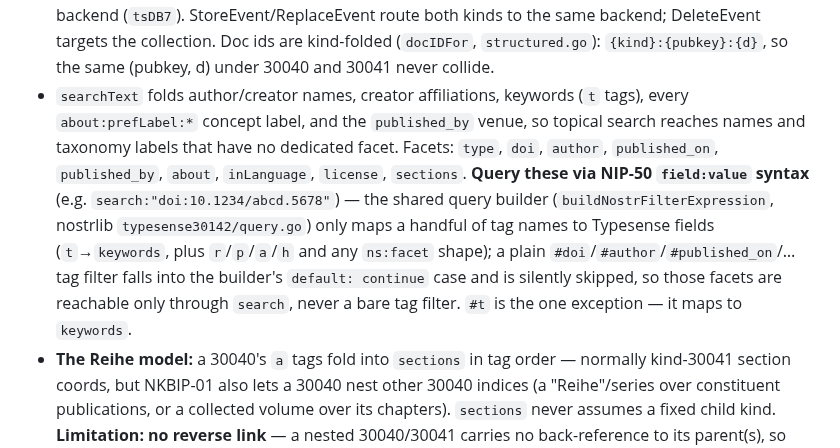
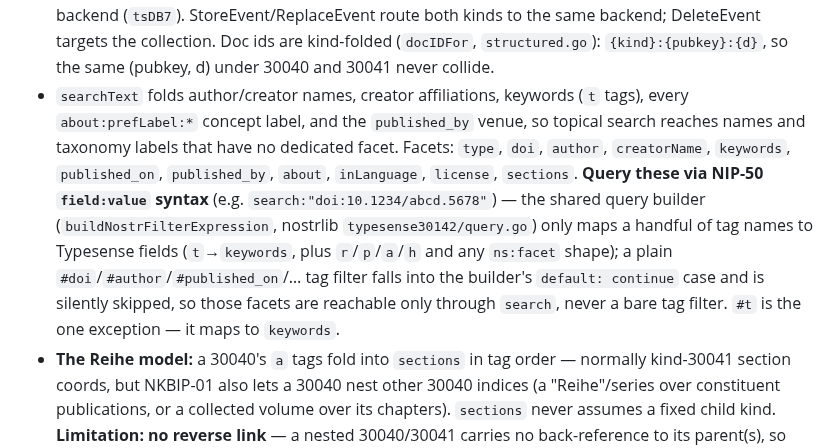
Before and after one commit to edufeed-org/amb-relay, a Markdown page: CLAUDE.md, the part around the change. Drawn GitHub-style.

Commit message:
docs(publications): complete the facet list (creatorName, keywords)
Co-Authored-By: Claude Fable 5 <noreply@anthropic.com>

```diff
--- a/CLAUDE.md
+++ b/CLAUDE.md
@@ -84,7 +84,7 @@ Embedding runs in-stack as the `embed` service (`./embed`) — a small FastAPI c
 **Publications (NKBIP-01 kinds 30040 index / 30041 section), gated behind `PUBLICATIONS_ENABLED`:**
 - When `PUBLICATIONS_ENABLED=true`, the relay accepts kind-30040 (publication index) and kind-30041 (publication section/content) events per NKBIP-01 — the spec edufeed-app uses to publish scientific publications, alongside general curated publications. Required tags for both kinds: `d` + `title` (validated in `validatePublication`). NKBIP-01 additionally requires kind-30040's `content` field to be empty — a 30040 with non-empty content is rejected; the article's fulltext arrives later via kind-routed `setcontent`, never in the signed event.
 - Both kinds project (`nostrToPublication`, `publications.go`) into a SINGLE shared Typesense collection (`publications` / `TS_COLLECTION_PUBLICATIONS`), registered as a `contentType` in the registry with its own backend (`tsDB7`). StoreEvent/ReplaceEvent route both kinds to the same backend; DeleteEvent targets the collection. Doc ids are kind-folded (`docIDFor`, `structured.go`): `{kind}:{pubkey}:{d}`, so the same (pubkey, d) under 30040 and 30041 never collide.
-- `searchText` folds author/creator names, creator affiliations, keywords (`t` tags), every `about:prefLabel:*` concept label, and the `published_by` venue, so topical search reaches names and taxonomy labels that have no dedicated facet. Facets: `type`, `doi`, `author`, `published_on`, `published_by`, `about`, `inLanguage`, `license`, `sections`. **Query these via NIP-50 `field:value` syntax** (e.g. `search:"doi:10.1234/abcd.5678"`) — the shared query builder (`buildNostrFilterExpression`, nostrlib `typesense30142/query.go`) only maps a handful of tag names to Typesense fields (`t`→`keywords`, plus `r`/`p`/`a`/`h` and any `ns:facet` shape); a plain `#doi`/`#author`/`#published_on`/… tag filter falls into the builder's `default: continue` case and is silently skipped, so those facets are reachable only through `search`, never a bare tag filter. `#t` is the one exception — it maps to `keywords`.
+- `searchText` folds author/creator names, creator affiliations, keywords (`t` tags), every `about:prefLabel:*` concept label, and the `published_by` venue, so topical search reaches names and taxonomy labels that have no dedicated facet. Facets: `type`, `doi`, `author`, `creatorName`, `keywords`, `published_on`, `published_by`, `about`, `inLanguage`, `license`, `sections`. **Query these via NIP-50 `field:value` syntax** (e.g. `search:"doi:10.1234/abcd.5678"`) — the shared query builder (`buildNostrFilterExpression`, nostrlib `typesense30142/query.go`) only maps a handful of tag names to Typesense fields (`t`→`keywords`, plus `r`/`p`/`a`/`h` and any `ns:facet` shape); a plain `#doi`/`#author`/`#published_on`/… tag filter falls into the builder's `default: continue` case and is silently skipped, so those facets are reachable only through `search`, never a bare tag filter. `#t` is the one exception — it maps to `keywords`.
 - **The Reihe model:** a 30040's `a` tags fold into `sections` in tag order — normally kind-30041 section coords, but NKBIP-01 also lets a 30040 nest other 30040 indices (a "Reihe"/series over constituent publications, or a collected volume over its chapters). `sections` never assumes a fixed child kind. **Limitation: no reverse link** — a nested 30040/30041 carries no back-reference to its parent(s), so "which Reihe is this part of" needs a client-side search over candidate parents' `sections`, not a facet lookup.
 - Kind-routed `setcontent`/`refetchcontent` (`main.go`): 30040 PATCHes the publications collection directly (`setPublicationContent`/`clearPublicationContent`, `publications.go`) instead of the AMB collection's buffered `tsBuf.QueueContent` path — safe here because structured docs upsert synchronously on write, so the doc already exists by patch time. `ContentStore` is shared with the AMB path (same BoltDB bucket, keyed by event id hex).
 - Reindex appends a `structuredReindexTarget` (`main.go`) covering both kinds: drop+reproject via `nostrToPublication`, then an `after` hook replays every ContentStore row belonging to a live kind-30040 event onto the rebuilt docs — reprojection alone writes `content=""` for 30040 (the raw event's content is empty by the NKBIP-01 rule), so without the replay the fulltext patched in by amb-indexer would be lost on every reindex.
```
